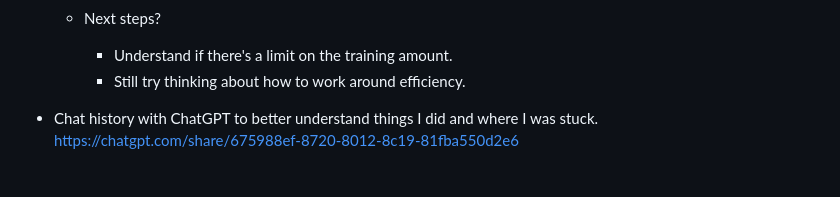
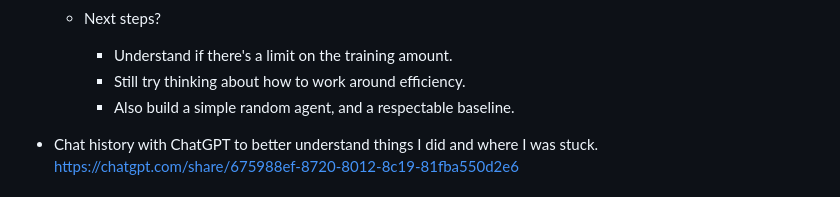
Before and after one commit to apoorvagnihotri/reinforced, a Markdown page: project/updatelog/apoorv-2025-12-10.md, the part around the change. Rendered like a GitHub page.

```diff
--- a/project/updatelog/apoorv-2025-12-10.md
+++ b/project/updatelog/apoorv-2025-12-10.md
@@ -63,6 +63,7 @@ This is a folder that contains worklogs in order to be clear what happened later
   * Next steps?
     * Understand if there's a limit on the training amount.
     * Still try thinking about how to work around efficiency.
+    * Also build a simple random agent, and a respectable baseline.
 
 * Chat history with ChatGPT to better understand things I did and where I was stuck.
 https://chatgpt.com/share/675988ef-8720-8012-8c19-81fba550d2e6
```
